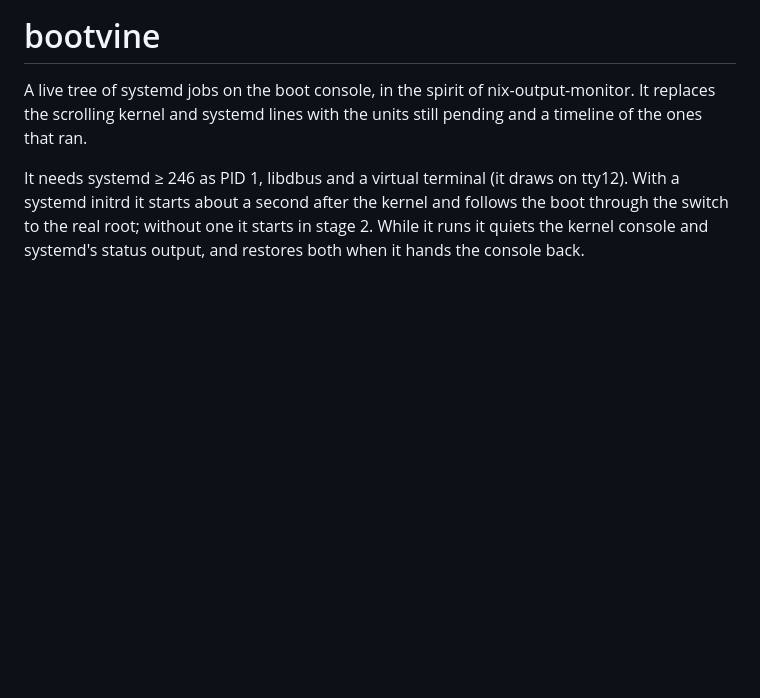
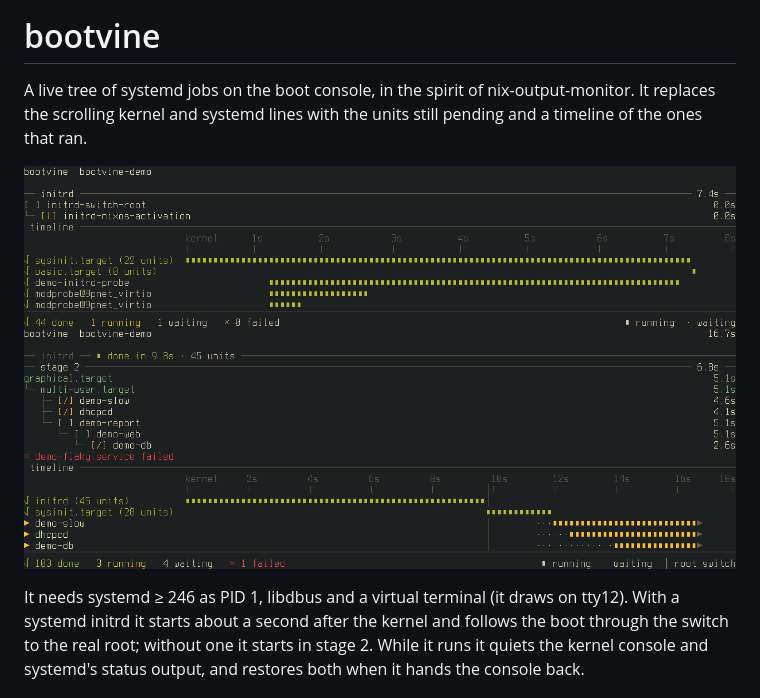
Before and after one commit to lxdwnpiper/boot-hengker, a Markdown page: README.md, the part around the change. Drawn GitHub-style; pictures changed too: docs/initrd.png (added), docs/stage-2.png (added); blank space fills up the shorter version.

Commit message:
docs: add boot screenshots

```diff
--- a/README.md
+++ b/README.md
@@ -3,6 +3,9 @@
 A live tree of systemd jobs on the boot console, in the spirit of
 nix-output-monitor. It replaces the scrolling kernel and systemd lines with the
 units still pending and a timeline of the ones that ran.
+
+![The initrd: pending units on top, the timeline below](docs/initrd.png)
+![Stage 2: the initrd collapsed, a failed unit, three still running](docs/stage-2.png)
 
 It needs systemd ≥ 246 as PID 1, libdbus and a virtual terminal (it draws on
 tty12). With a systemd initrd it starts about a second after the kernel and
```
Also changed, not shown: CONTRIBUTING.md (+1 -0 lines).
